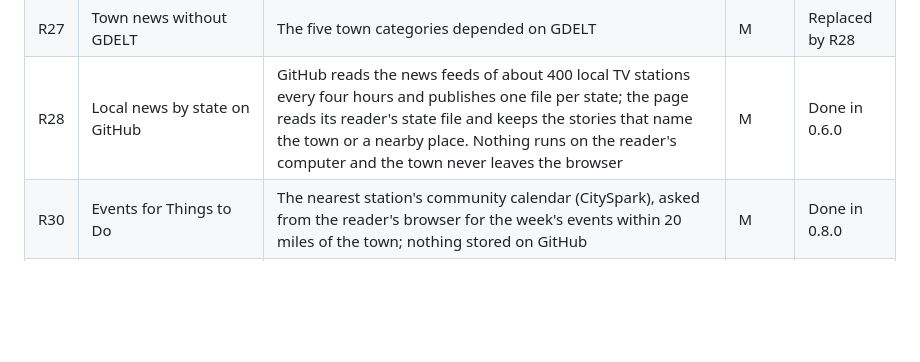
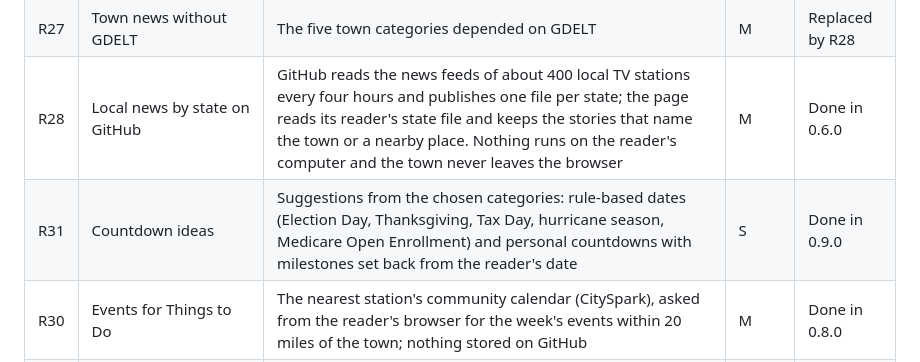
Before and after one commit to JBrady0850/daily-brief-sitrep, a Markdown page: docs/ROADMAP.md, the part around the change. Rendered like a GitHub page; blank space fills up the shorter version.

```diff
--- a/docs/ROADMAP.md
+++ b/docs/ROADMAP.md
@@ -69,6 +69,7 @@ Needs a decision.
 | R26 | Backup collection on GitHub | GitHub rebuilds a file of stories for every library category every four hours from Google News and every feed; the page reads it before GDELT | M | Done in 0.4.0 |
 | R27 | Town news without GDELT | The five town categories depended on GDELT | M | Replaced by R28 |
 | R28 | Local news by state on GitHub | GitHub reads the news feeds of about 400 local TV stations every four hours and publishes one file per state; the page reads its reader's state file and keeps the stories that name the town or a nearby place. Nothing runs on the reader's computer and the town never leaves the browser | M | Done in 0.6.0 |
+| R31 | Countdown ideas | Suggestions from the chosen categories: rule-based dates (Election Day, Thanksgiving, Tax Day, hurricane season, Medicare Open Enrollment) and personal countdowns with milestones set back from the reader's date | S | Done in 0.9.0 |
 | R30 | Events for Things to Do | The nearest station's community calendar (CitySpark), asked from the reader's browser for the week's events within 20 miles of the town; nothing stored on GitHub | M | Done in 0.8.0 |
 | R29 | More local stations | Station groups whose lists are not machine-readable (Sinclair, Allen Media, independents) and local papers with feeds, for thin states such as Delaware and Wyoming | M | Idea |
 | R1 | Cloud schedule with GitHub Actions in your own private copy | A brief with no computer left on | M | Done in 0.1.0 |
```
Also changed, not shown: CHANGELOG.md (+18 -0 lines), README.md (+12 -0 lines), docs/images/04-town-and-weather.png, docs/images/05-today.png, docs/images/07-brief-page.png, docs/images/09-every-day.png, docs/images/11-countdown-ideas.png (added), 12 other files.
